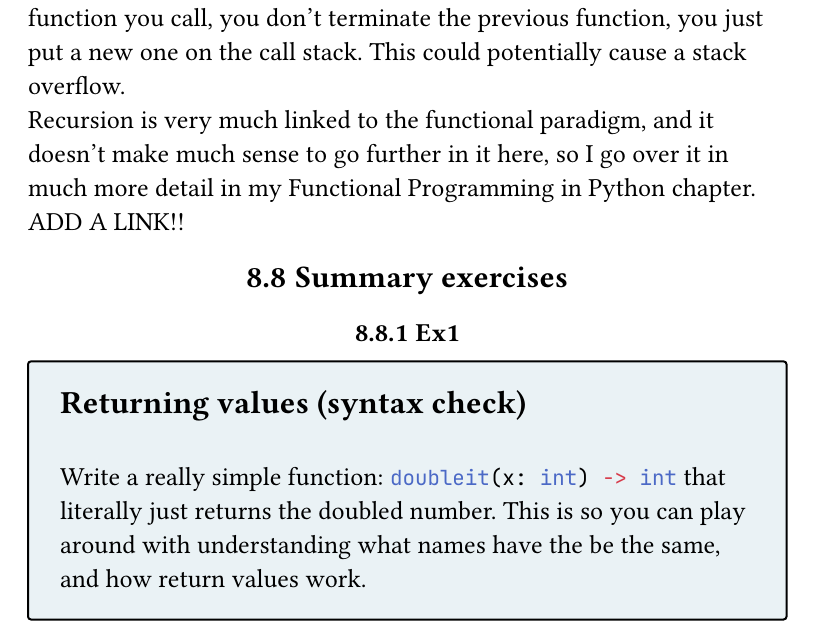
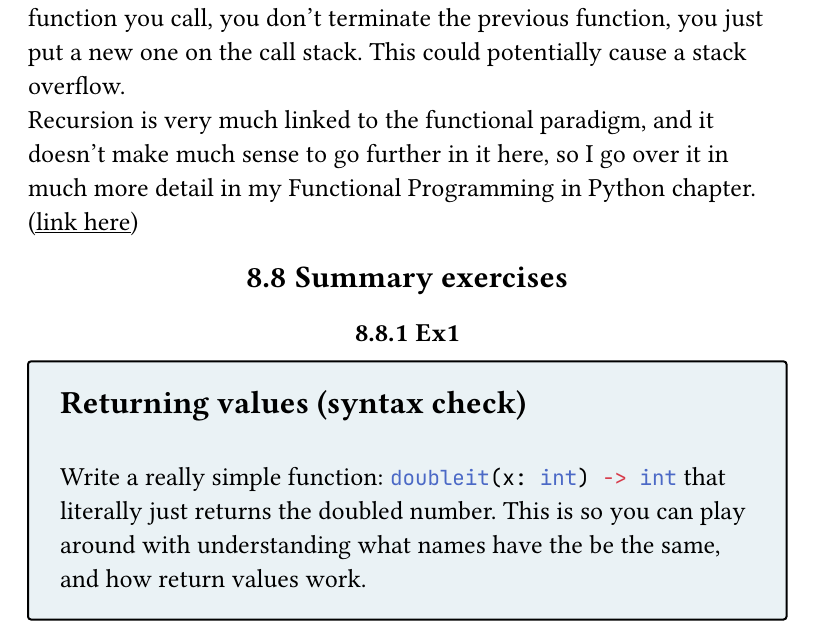
Before and after one commit to EpicBrainUser/python-booklet, a Typst document (python_booklet.typ): part of page 67 of 118, cut so that both start at the same text. The pictures show the PDF file python_booklet.pdf that the author committed with the source.

Commit message:
Add link

````diff
--- a/python_booklet.typ
+++ b/python_booklet.typ
@@ -1909,7 +1909,7 @@ def enter_number() -> int:
 ```
 
 Recursion is less safe to use over traditional loops, because every new function you call, you don't terminate the previous function, you just put a new one on the call stack. This could potentially cause a stack overflow.\
-Recursion is very much linked to the functional paradigm, and it doesn't make much sense to go further in it here, so I go over it in much more detail in my Functional Programming in Python chapter. ADD A LINK!!
+Recursion is very much linked to the functional paradigm, and it doesn't make much sense to go further in it here, so I go over it in much more detail in my Functional Programming in Python chapter. #link(<functional-chapter>)[(link here)]
 
 == Summary exercises
 
````
Also changed, not shown: python_booklet.pdf.
